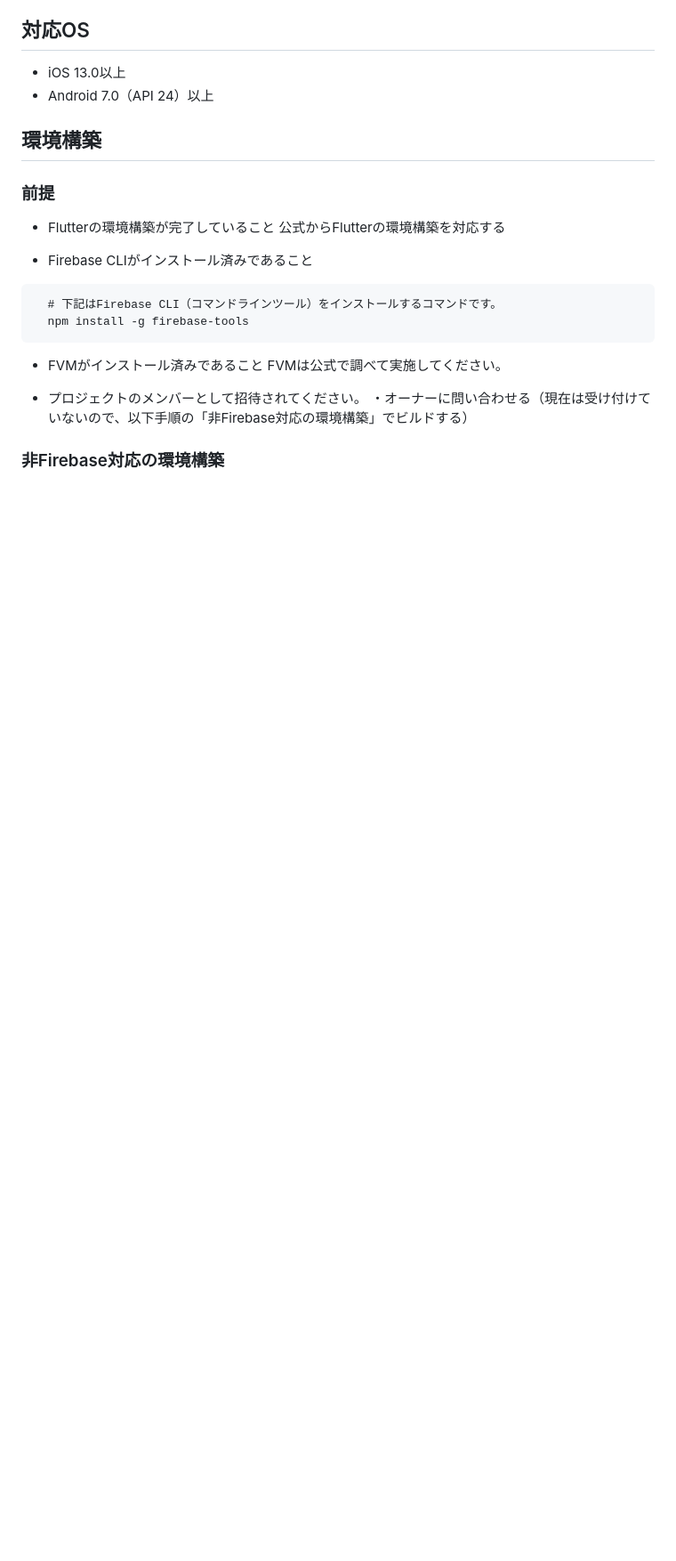
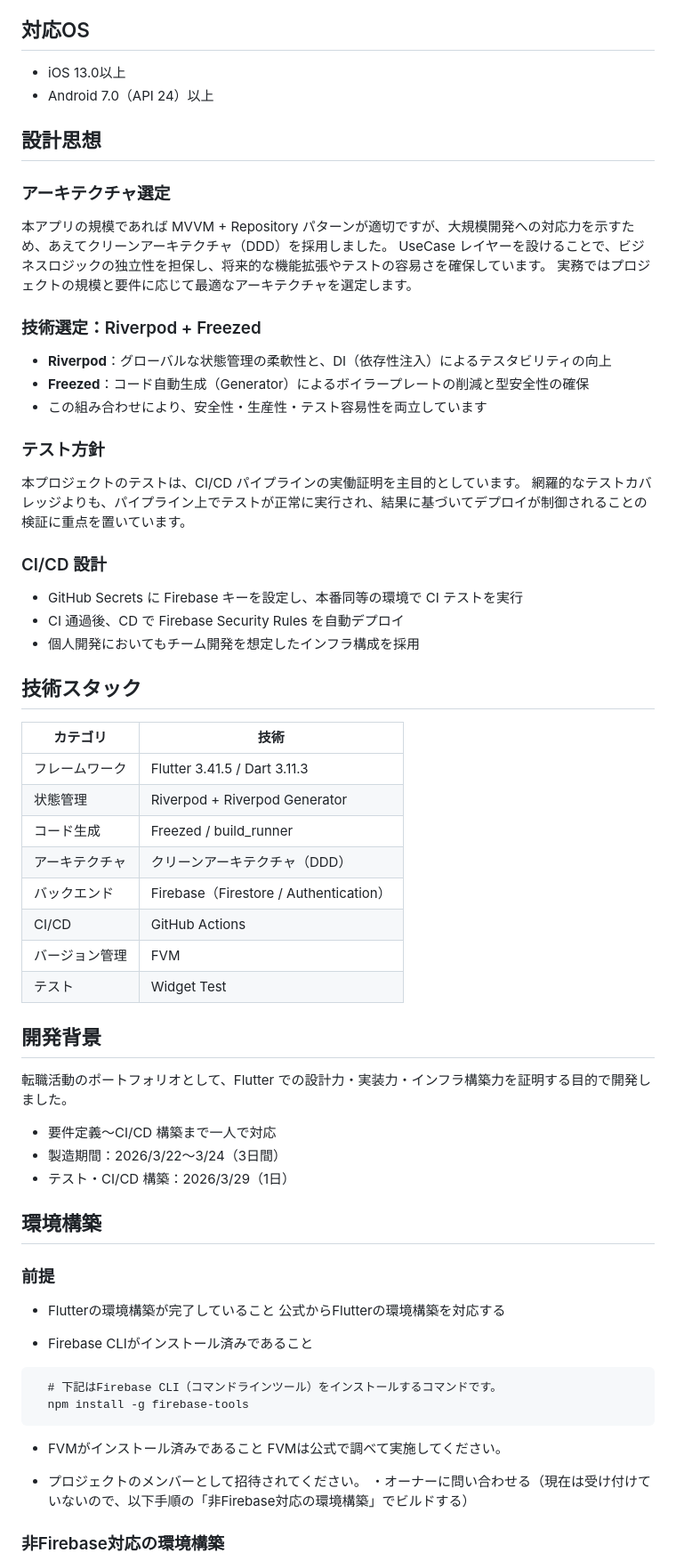
Before and after one commit to SHINYA-D/word_stock_2026, a Markdown page: README.md, the part around one of its changes. Shown at 89% size. GitHub-like rendering; blank space fills up the shorter version.

Commit message:
docs: 項目を追加

```diff
--- a/README.md
+++ b/README.md
@@ -31,6 +27,46 @@ WordStock は、単語を自分で登録して学習できるフラッシュカ
 ## 対応OS
 - iOS 13.0以上
 - Android 7.0（API 24）以上
+
+## 設計思想
+
+### アーキテクチャ選定
+本アプリの規模であれば MVVM + Repository パターンが適切ですが、大規模開発への対応力を示すため、あえてクリーンアーキテクチャ（DDD）を採用しました。
+UseCase レイヤーを設けることで、ビジネスロジックの独立性を担保し、将来的な機能拡張やテストの容易さを確保しています。
+実務ではプロジェクトの規模と要件に応じて最適なアーキテクチャを選定します。
+
+### 技術選定：Riverpod + Freezed
+- **Riverpod**：グローバルな状態管理の柔軟性と、DI（依存性注入）によるテスタビリティの向上
+- **Freezed**：コード自動生成（Generator）によるボイラープレートの削減と型安全性の確保
+- この組み合わせにより、安全性・生産性・テスト容易性を両立しています
+
+### テスト方針
+本プロジェクトのテストは、CI/CD パイプラインの実働証明を主目的としています。
+網羅的なテストカバレッジよりも、パイプライン上でテストが正常に実行され、結果に基づいてデプロイが制御されることの検証に重点を置いています。
+
+### CI/CD 設計
+- GitHub Secrets に Firebase キーを設定し、本番同等の環境で CI テストを実行
+- CI 通過後、CD で Firebase Security Rules を自動デプロイ
+- 個人開発においてもチーム開発を想定したインフラ構成を採用
+
+## 技術スタック
+| カテゴリ | 技術 |
+|---------|------|
+| フレームワーク | Flutter 3.41.5 / Dart 3.11.3 |
+| 状態管理 | Riverpod + Riverpod Generator |
+| コード生成 | Freezed / build_runner |
+| アーキテクチャ | クリーンアーキテクチャ（DDD） |
+| バックエンド | Firebase（Firestore / Authentication） |
+| CI/CD | GitHub Actions |
+| バージョン管理 | FVM |
+| テスト | Widget Test |
+
+## 開発背景
+転職活動のポートフォリオとして、Flutter での設計力・実装力・インフラ構築力を証明する目的で開発しました。
+
+- 要件定義〜CI/CD 構築まで一人で対応
+- 製造期間：2026/3/22〜3/24（3日間）
+- テスト・CI/CD 構築：2026/3/29（1日）
 
 ## 環境構築
 ### 前提
```
Also changed, not shown: other parts of README.md (+0 -4 lines).
